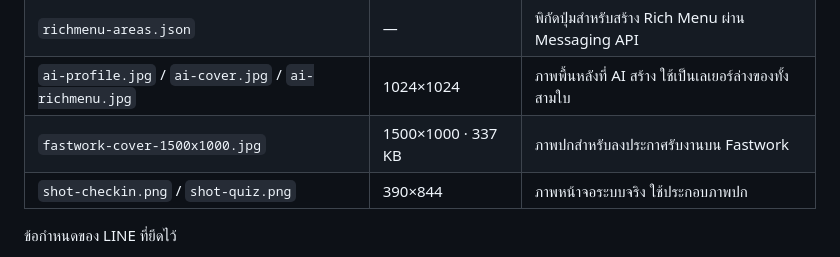
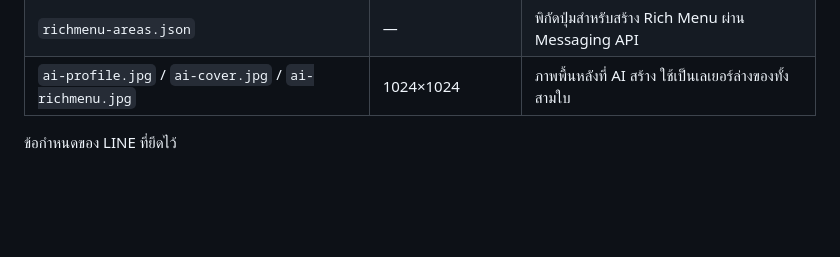
Before and after one commit to NATX0XD/Internet-Quest-Line-OA, a Markdown page: brand/README.md, the part around the change. Rendered like a GitHub page; blank space fills up the shorter version.

Commit message:
chore: นำไฟล์ที่ไม่เกี่ยวกับงานส่งออกจากรีโป
ภาพปกและภาพหน้าจอที่ทำไว้สำหรับลงประกาศรับงานเป็นเรื่องส่วนตัว ไม่ใช่ส่วนหนึ่ง
ของงานที่ต้องส่ง จึงย้ายไปเก็บไว้นอกรีโป เหลือเฉพาะชุดภาพที่ระบบใช้งานจริง
คือรูปโปรไฟล์ ภาพหน้าปก และ Rich Menu ของ LINE OA

```diff
--- a/brand/README.md
+++ b/brand/README.md
@@ -16,8 +16,6 @@
 | `line-richmenu-2500x1686.jpg` | 2500×1686 · 260 KB | ภาพ Rich Menu |
 | `richmenu-areas.json` | — | พิกัดปุ่มสำหรับสร้าง Rich Menu ผ่าน Messaging API |
 | `ai-profile.jpg` / `ai-cover.jpg` / `ai-richmenu.jpg` | 1024×1024 | ภาพพื้นหลังที่ AI สร้าง ใช้เป็นเลเยอร์ล่างของทั้งสามใบ |
-| `fastwork-cover-1500x1000.jpg` | 1500×1000 · 337 KB | ภาพปกสำหรับลงประกาศรับงานบน Fastwork |
-| `shot-checkin.png` / `shot-quiz.png` | 390×844 | ภาพหน้าจอระบบจริง ใช้ประกอบภาพปก |
 
 ข้อกำหนดของ LINE ที่ยึดไว้
 
```
